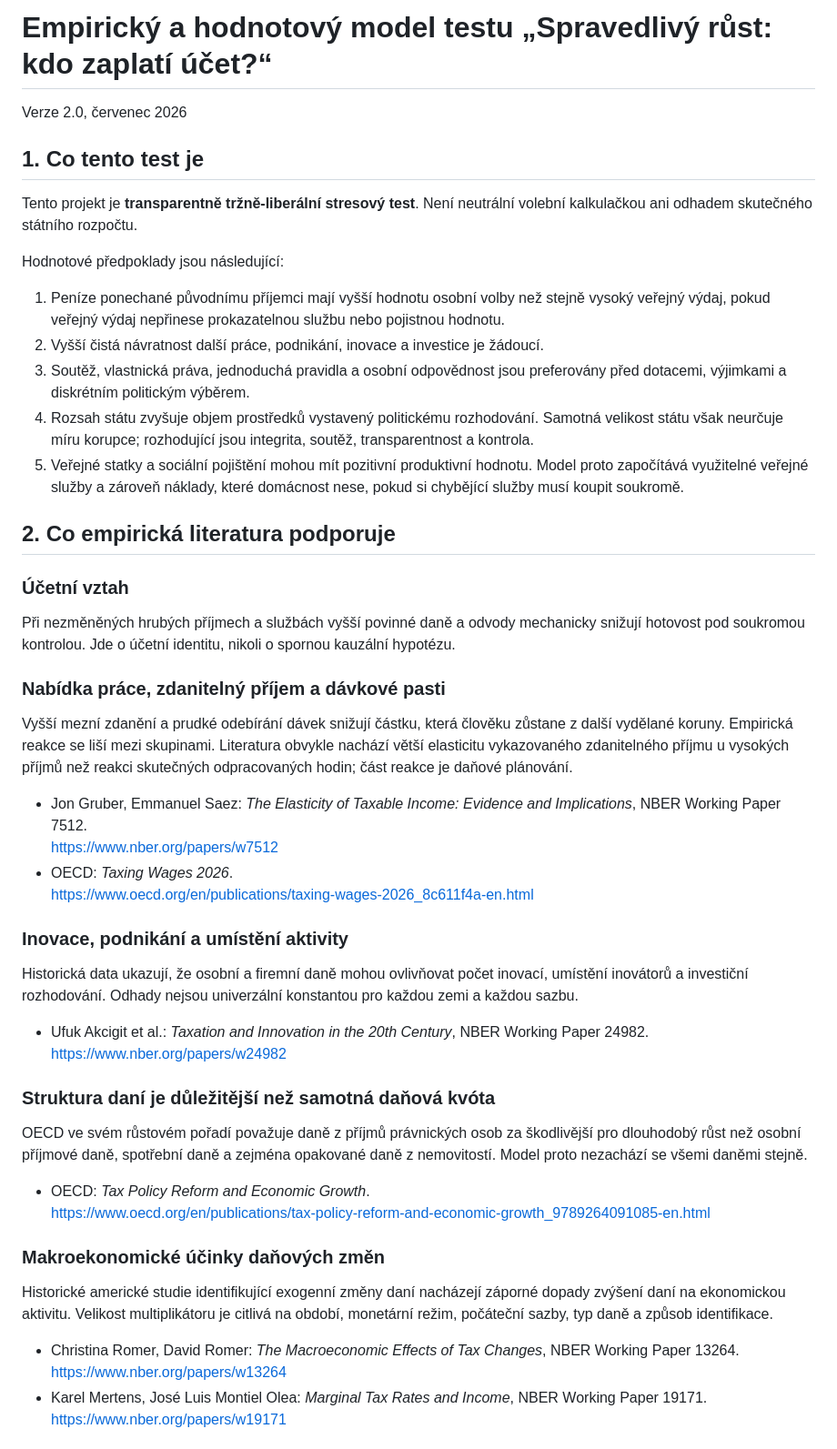
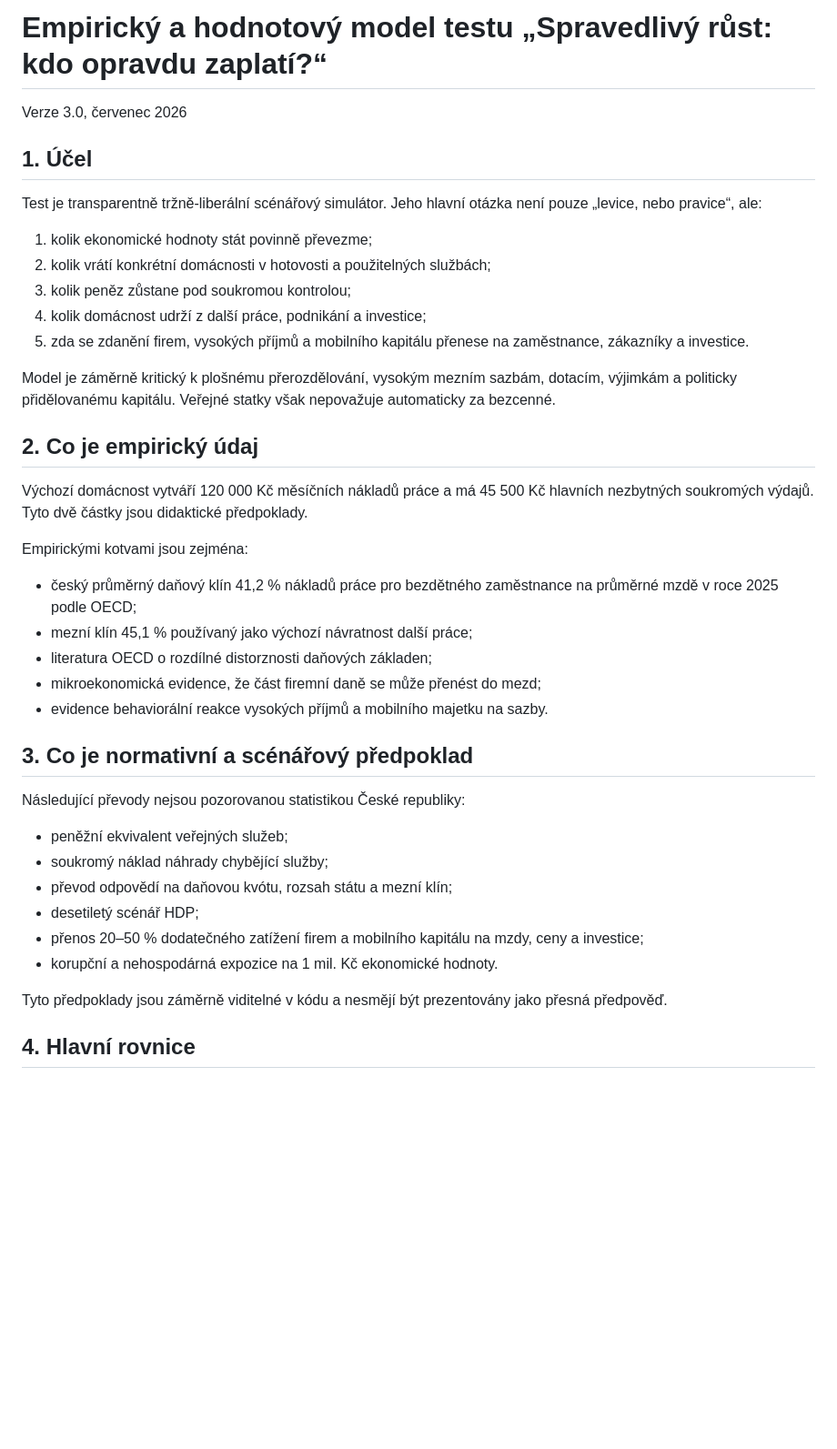
Before and after one commit to vrnak-007/toskansko-2026, a Markdown page: spravedlivy-rust-test/EMPIRICAL-MODEL.md, the part around one of its changes. Shown at 91% size. GitHub-like rendering; blank space fills up the shorter version.

```diff
--- a/spravedlivy-rust-test/EMPIRICAL-MODEL.md
+++ b/spravedlivy-rust-test/EMPIRICAL-MODEL.md
@@ -1,54 +1,43 @@
-# Empirický a hodnotový model testu „Spravedlivý růst: kdo zaplatí účet?“
+# Empirický a hodnotový model testu „Spravedlivý růst: kdo opravdu zaplatí?“
 
-Verze 2.0, červenec 2026
+Verze 3.0, červenec 2026
 
-## 1. Co tento test je
+## 1. Účel
 
-Tento projekt je **transparentně tržně-liberální stresový test**. Není neutrální volební kalkulačkou ani odhadem skutečného státního rozpočtu.
+Test je transparentně tržně-liberální scénářový simulátor. Jeho hlavní otázka není pouze „levice, nebo pravice“, ale:
 
-Hodnotové předpoklady jsou následující:
+1. kolik ekonomické hodnoty stát povinně převezme;
+2. kolik vrátí konkrétní domácnosti v hotovosti a použitelných službách;
+3. kolik peněz zůstane pod soukromou kontrolou;
+4. kolik domácnost udrží z další práce, podnikání a investice;
+5. zda se zdanění firem, vysokých příjmů a mobilního kapitálu přenese na zaměstnance, zákazníky a investice.
 
-1. Peníze ponechané původnímu příjemci mají vyšší hodnotu osobní volby než stejně vysoký veřejný výdaj, pokud veřejný výdaj nepřinese prokazatelnou službu nebo pojistnou hodnotu.
-2. Vyšší čistá návratnost další práce, podnikání, inovace a investice je žádoucí.
-3. Soutěž, vlastnická práva, jednoduchá pravidla a osobní odpovědnost jsou preferovány před dotacemi, výjimkami a diskrétním politickým výběrem.
-4. Rozsah státu zvyšuje objem prostředků vystavený politickému rozhodování. Samotná velikost státu však neurčuje míru korupce; rozhodující jsou integrita, soutěž, transparentnost a kontrola.
-5. Veřejné statky a sociální pojištění mohou mít pozitivní produktivní hodnotu. Model proto započítává využitelné veřejné služby a zároveň náklady, které domácnost nese, pokud si chybějící služby musí koupit soukromě.
+Model je záměrně kritický k plošnému přerozdělování, vysokým mezním sazbám, dotacím, výjimkám a politicky přidělovanému kapitálu. Veřejné statky však nepovažuje automaticky za bezcenné.
 
-## 2. Co empirická literatura podporuje
+## 2. Co je empirický údaj
 
-### Účetní vztah
+Výchozí domácnost vytváří 120 000 Kč měsíčních nákladů práce a má 45 500 Kč hlavních nezbytných soukromých výdajů. Tyto dvě částky jsou didaktické předpoklady.
 
-Při nezměněných hrubých příjmech a službách vyšší povinné daně a odvody mechanicky snižují hotovost pod soukromou kontrolou. Jde o účetní identitu, nikoli o spornou kauzální hypotézu.
+Empirickými kotvami jsou zejména:
 
-### Nabídka práce, zdanitelný příjem a dávkové pasti
+- český průměrný daňový klín 41,2 % nákladů práce pro bezdětného zaměstnance na průměrné mzdě v roce 2025 podle OECD;
+- mezní klín 45,1 % používaný jako výchozí návratnost další práce;
+- literatura OECD o rozdílné distorznosti daňových základen;
+- mikroekonomická evidence, že část firemní daně se může přenést do mezd;
+- evidence behaviorální reakce vysokých příjmů a mobilního majetku na sazby.
 
-Vyšší mezní zdanění a prudké odebírání dávek snižují částku, která člověku zůstane z další vydělané koruny. Empirická reakce se liší mezi skupinami. Literatura obvykle nachází větší elasticitu vykazovaného zdanitelného příjmu u vysokých příjmů než reakci skutečných odpracovaných hodin; část reakce je daňové plánování.
+## 3. Co je normativní a scénářový předpoklad
 
-- Jon Gruber, Emmanuel Saez: *The Elasticity of Taxable Income: Evidence and Implications*, NBER Working Paper 7512.
-  https://www.nber.org/papers/w7512
-- OECD: *Taxing Wages 2026*.
-  https://www.oecd.org/en/publications/taxing-wages-2026_8c611f4a-en.html
+Následující převody nejsou pozorovanou statistikou České republiky:
 
-### Inovace, podnikání a umístění aktivity
+- peněžní ekvivalent veřejných služeb;
+- soukromý náklad náhrady chybějící služby;
+- převod odpovědí na daňovou kvótu, rozsah státu a mezní klín;
+- desetiletý scénář HDP;
+- přenos 20–50 % dodatečného zatížení firem a mobilního kapitálu na mzdy, ceny a investice;
+- korupční a nehospodárná expozice na 1 mil. Kč ekonomické hodnoty.
 
-Historická data ukazují, že osobní a firemní daně mohou ovlivňovat počet inovací, umístění inovátorů a investiční rozhodování. Odhady nejsou univerzální konstantou pro každou zemi a každou sazbu.
+Tyto předpoklady jsou záměrně viditelné v kódu a nesmějí být prezentovány jako přesná předpověď.
 
-- Ufuk Akcigit et al.: *Taxation and Innovation in the 20th Century*, NBER Working Paper 24982.
-  https://www.nber.org/papers/w24982
+## 4. Hlavní rovnice
 
-### Struktura daní je důležitější než samotná daňová kvóta
-
-OECD ve svém růstovém pořadí považuje daně z příjmů právnických osob za škodlivější pro dlouhodobý růst než osobní příjmové daně, spotřební daně a zejména opakované daně z nemovitostí. Model proto nezachází se všemi daněmi stejně.
-
-- OECD: *Tax Policy Reform and Economic Growth*.
-  https://www.oecd.org/en/publications/tax-policy-reform-and-economic-growth_9789264091085-en.html
-
-### Makroekonomické účinky daňových změn
-
-Historické americké studie identifikující exogenní změny daní nacházejí záporné dopady zvýšení daní na ekonomickou aktivitu. Velikost multiplikátoru je citlivá na období, monetární režim, počáteční sazby, typ daně a způsob identifikace.
-
-- Christina Romer, David Romer: *The Macroeconomic Effects of Tax Changes*, NBER Working Paper 13264.
-  https://www.nber.org/papers/w13264
-- Karel Mertens, José Luis Montiel Olea: *Marginal Tax Rates and Income*, NBER Working Paper 19171.
-  https://www.nber.org/papers/w19171
-
```
Also changed, not shown: other parts of spravedlivy-rust-test/EMPIRICAL-MODEL.md (+71 -160 lines).
